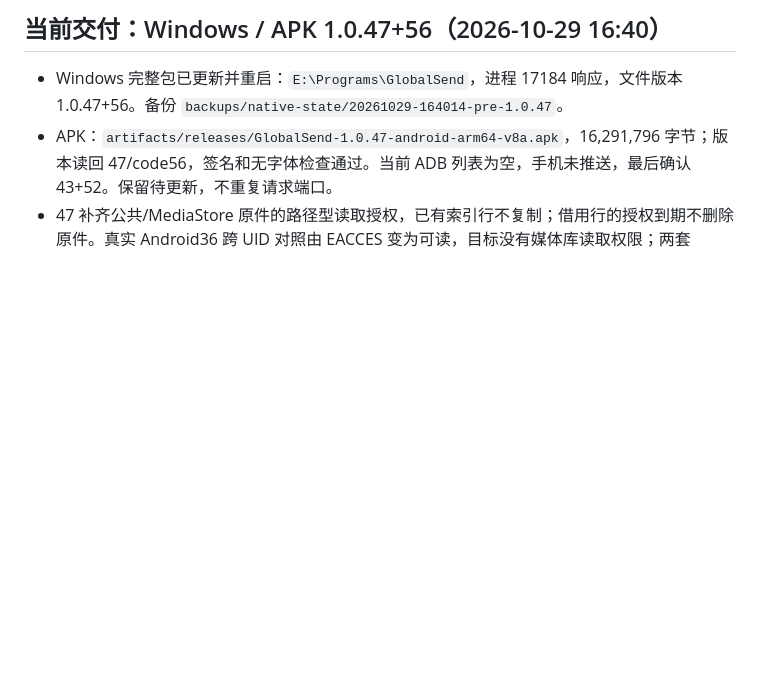
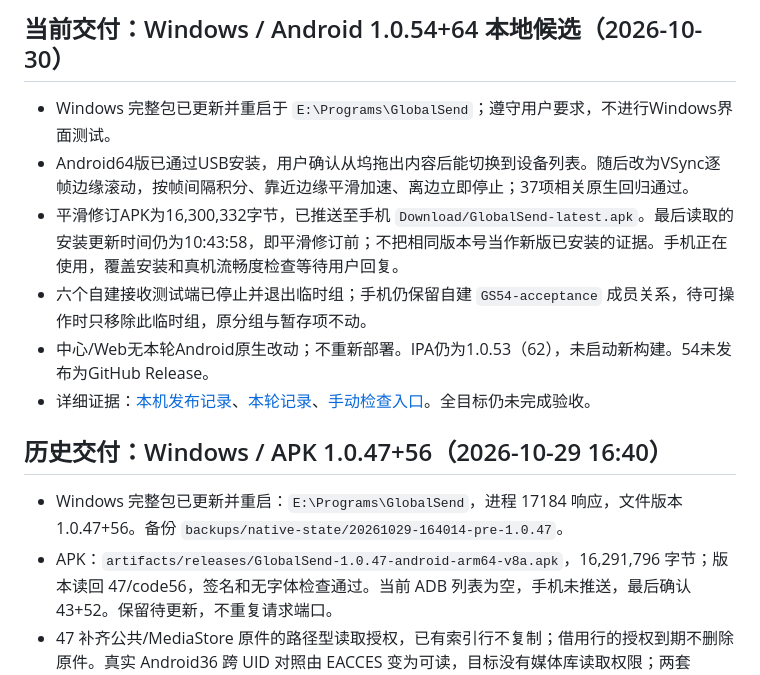
Before and after one commit to DongLanQwQ0/GlobalSend, a Markdown page: docs/PROGRESS.md, the part around the change. GitHub-like rendering; blank space fills up the shorter version.

```diff
--- a/docs/PROGRESS.md
+++ b/docs/PROGRESS.md
@@ -1,4 +1,13 @@
-## 当前交付：Windows / APK 1.0.47+56（2026-10-29 16:40）
+## 当前交付：Windows / Android 1.0.54+64 本地候选（2026-10-30）
+
+- Windows 完整包已更新并重启于 `E:\Programs\GlobalSend`；遵守用户要求，不进行Windows界面测试。
+- Android64版已通过USB安装，用户确认从坞拖出内容后能切换到设备列表。随后改为VSync逐帧边缘滚动，按帧间隔积分、靠近边缘平滑加速、离边立即停止；37项相关原生回归通过。
+- 平滑修订APK为16,300,332字节，已推送至手机 `Download/GlobalSend-latest.apk`。最后读取的安装更新时间仍为10:43:58，即平滑修订前；不把相同版本号当作新版已安装的证据。手机正在使用，覆盖安装和真机流畅度检查等待用户回复。
+- 六个自建接收测试端已停止并退出临时组；手机仍保留自建 `GS54-acceptance` 成员关系，待可操作时只移除此临时组，原分组与暂存项不动。
+- 中心/Web无本轮Android原生改动；不重新部署。IPA仍为1.0.53（62），未启动新构建。54未发布为GitHub Release。
+- 详细证据：[本机发布记录](../artifacts/releases/latest-local.json)、[本轮记录](../artifacts/reports/android54-dock-work.json)、[手动检查入口](UI_ACCEPTANCE.md)。全目标仍未完成验收。
+
+## 历史交付：Windows / APK 1.0.47+56（2026-10-29 16:40）
 
 - Windows 完整包已更新并重启：`E:\Programs\GlobalSend`，进程 17184 响应，文件版本 1.0.47+56。备份 `backups/native-state/20261029-164014-pre-1.0.47`。
 - APK：`artifacts/releases/GlobalSend-1.0.47-android-arm64-v8a.apk`，16,291,796 字节；版本读回 47/code56，签名和无字体检查通过。当前 ADB 列表为空，手机未推送，最后确认43+52。保留待更新，不重复请求端口。
```
Also changed, not shown: docs/ANDROID_ROUTE_SELECTION.md (+1 -1 lines), docs/UI_ACCEPTANCE.md (+13 -1 lines).
